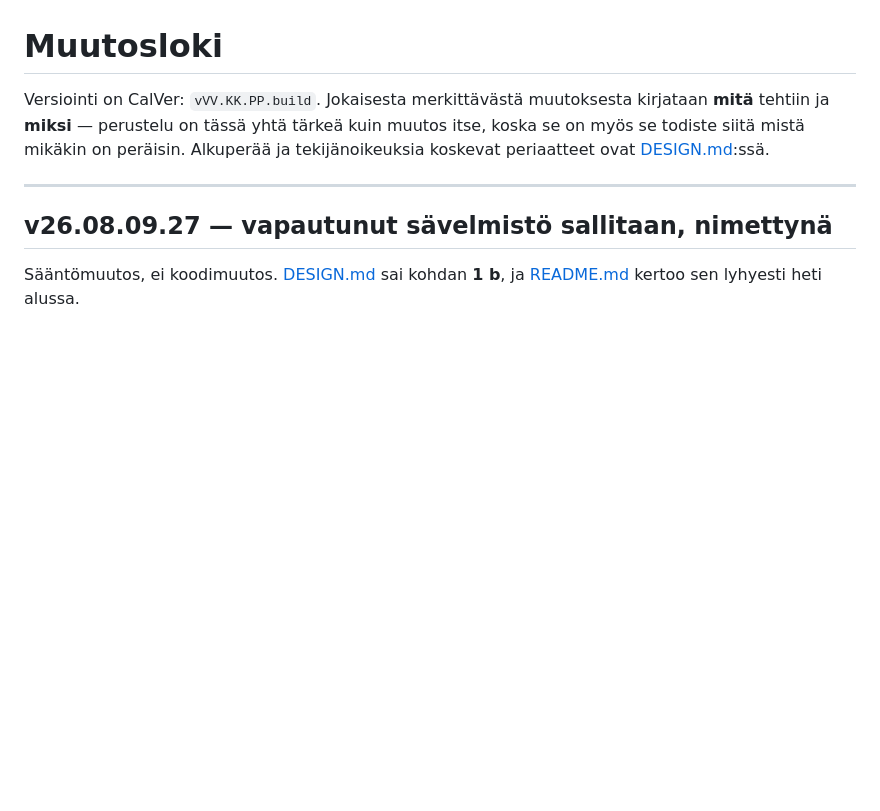
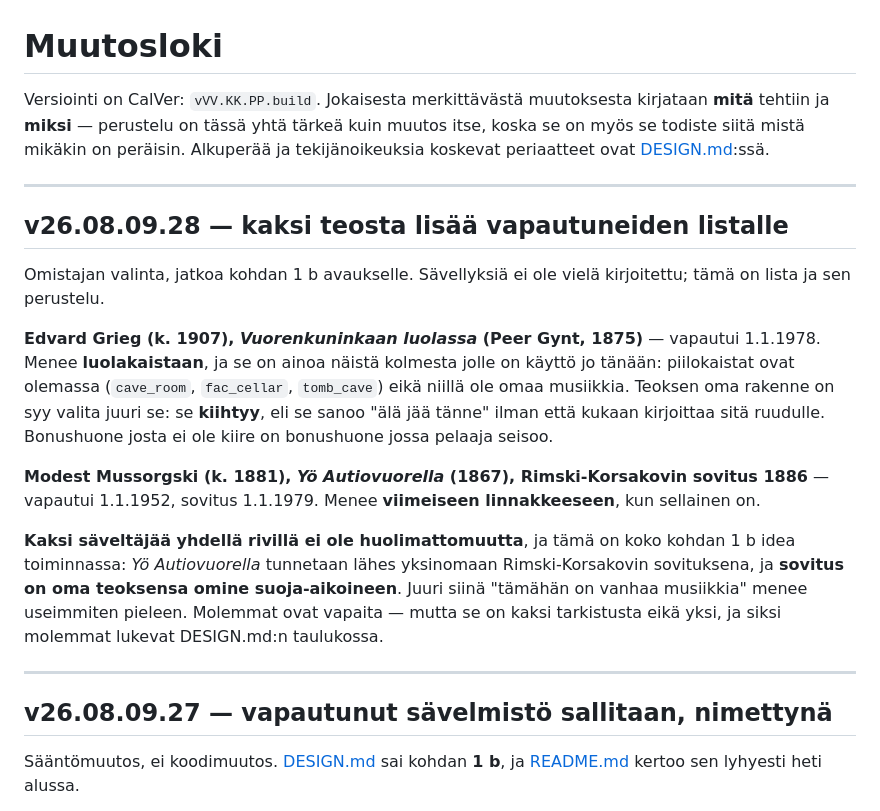
Before and after one commit to ollisulopuisto/kaasuvoima, a Markdown page: CHANGELOG.md, the part around the change. GitHub-like rendering; blank space fills up the shorter version.

```diff
--- a/CHANGELOG.md
+++ b/CHANGELOG.md
@@ -4,6 +4,32 @@ Versiointi on CalVer: `vVV.KK.PP.build`. Jokaisesta merkittävästä muutoksesta
 kirjataan **mitä** tehtiin ja **miksi** — perustelu on tässä yhtä tärkeä kuin
 muutos itse, koska se on myös se todiste siitä mistä mikäkin on peräisin.
 Alkuperää ja tekijänoikeuksia koskevat periaatteet ovat [DESIGN.md](DESIGN.md):ssä.
+
+---
+
+## v26.08.09.28 — kaksi teosta lisää vapautuneiden listalle
+
+Omistajan valinta, jatkoa kohdan 1 b avaukselle. Sävellyksiä ei ole vielä
+kirjoitettu; tämä on lista ja sen perustelu.
+
+**Edvard Grieg (k. 1907), *Vuorenkuninkaan luolassa* (Peer Gynt, 1875)** —
+vapautui 1.1.1978. Menee **luolakaistaan**, ja se on ainoa näistä kolmesta jolle
+on käyttö jo tänään: piilokaistat ovat olemassa (`cave_room`, `fac_cellar`,
+`tomb_cave`) eikä niillä ole omaa musiikkia. Teoksen oma rakenne on syy valita
+juuri se: se **kiihtyy**, eli se sanoo "älä jää tänne" ilman että kukaan
+kirjoittaa sitä ruudulle. Bonushuone josta ei ole kiire on bonushuone jossa
+pelaaja seisoo.
+
+**Modest Mussorgski (k. 1881), *Yö Autiovuorella* (1867), Rimski-Korsakovin
+sovitus 1886** — vapautui 1.1.1952, sovitus 1.1.1979. Menee **viimeiseen
+linnakkeeseen**, kun sellainen on.
+
+**Kaksi säveltäjää yhdellä rivillä ei ole huolimattomuutta**, ja tämä on koko
+kohdan 1 b idea toiminnassa: *Yö Autiovuorella* tunnetaan lähes yksinomaan
+Rimski-Korsakovin sovituksena, ja **sovitus on oma teoksensa omine
+suoja-aikoineen**. Juuri siinä "tämähän on vanhaa musiikkia" menee useimmiten
+pieleen. Molemmat ovat vapaita — mutta se on kaksi tarkistusta eikä yksi, ja
+siksi molemmat lukevat DESIGN.md:n taulukossa.
 
 ---
 
```
Also changed, not shown: DESIGN.md (+8 -0 lines), ROADMAP.md (+12 -1 lines).
